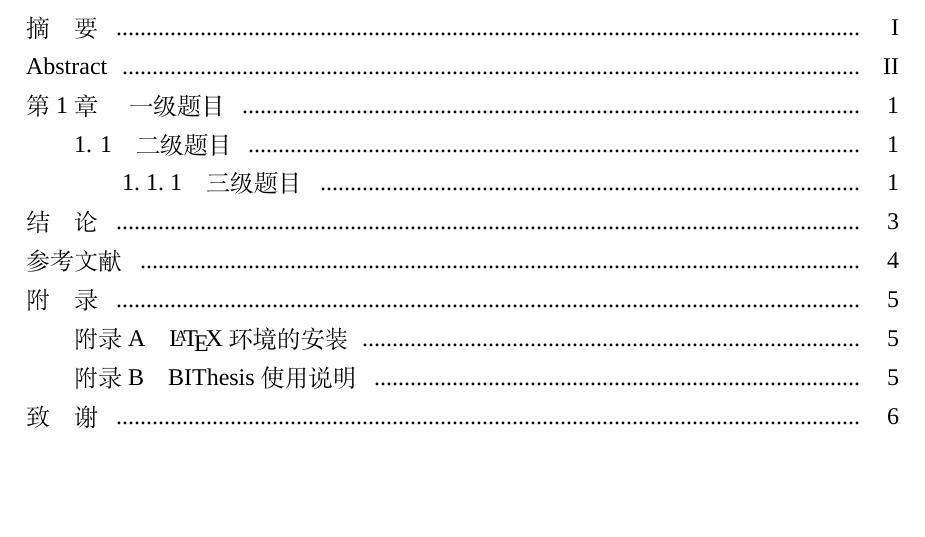
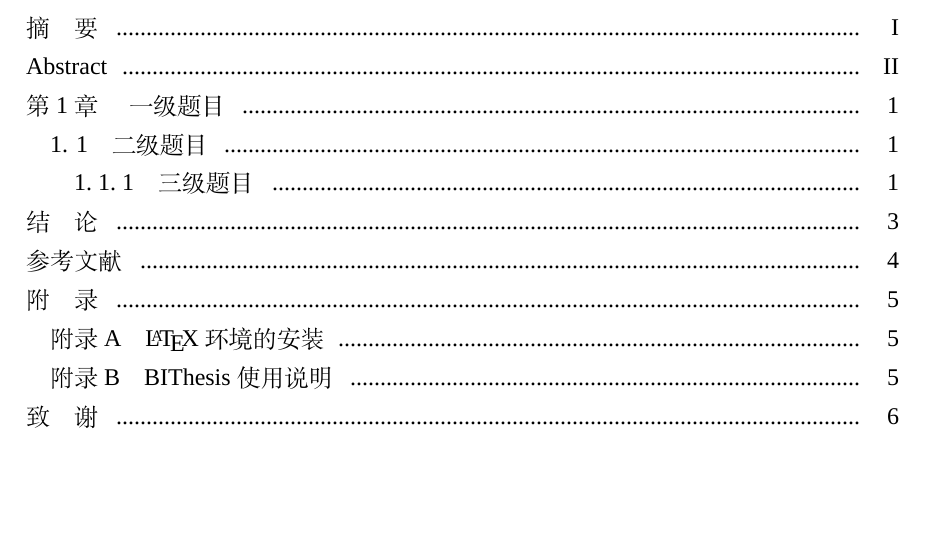
Before and after one commit to BITNP/BIThesis, a LaTeX thesis (graduation-thesis/main.tex): part of page 5 of 11, cut so that both start at the same text. Compiled offline with XeLaTeX; a missing font is replaced by an installed copy or a similar font.

Commit message:
Reduce indent of section and subsection entries in toc.

```diff
--- a/graduation-thesis/main.tex
+++ b/graduation-thesis/main.tex
@@ -143,10 +143,10 @@
 \titlecontents{chapter}[0pt]{\songti \zihao{-4}}
 {\thecontentslabel\hspace{\ccwd}}{}
 {\hspace{.5em}\titlerule*{.}\contentspage}
-\titlecontents{section}[2\ccwd]{\songti \zihao{-4}}
+\titlecontents{section}[1\ccwd]{\songti \zihao{-4}}
 {\thecontentslabel\hspace{\ccwd}}{}
 {\hspace{.5em}\titlerule*{.}\contentspage}
-\titlecontents{subsection}[4\ccwd]{\songti \zihao{-4}}
+\titlecontents{subsection}[2\ccwd]{\songti \zihao{-4}}
 {\thecontentslabel\hspace{\ccwd}}{}
 {\hspace{.5em}\titlerule*{.}\contentspage}
 
```
Also changed, not shown: graduation-thesis/main.pdf.
